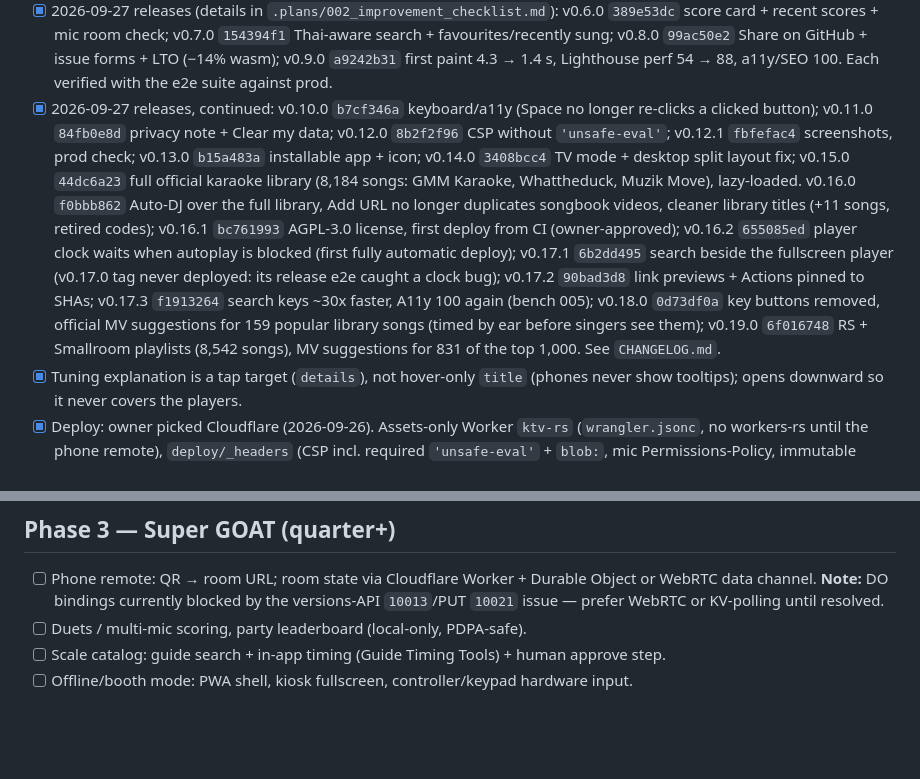
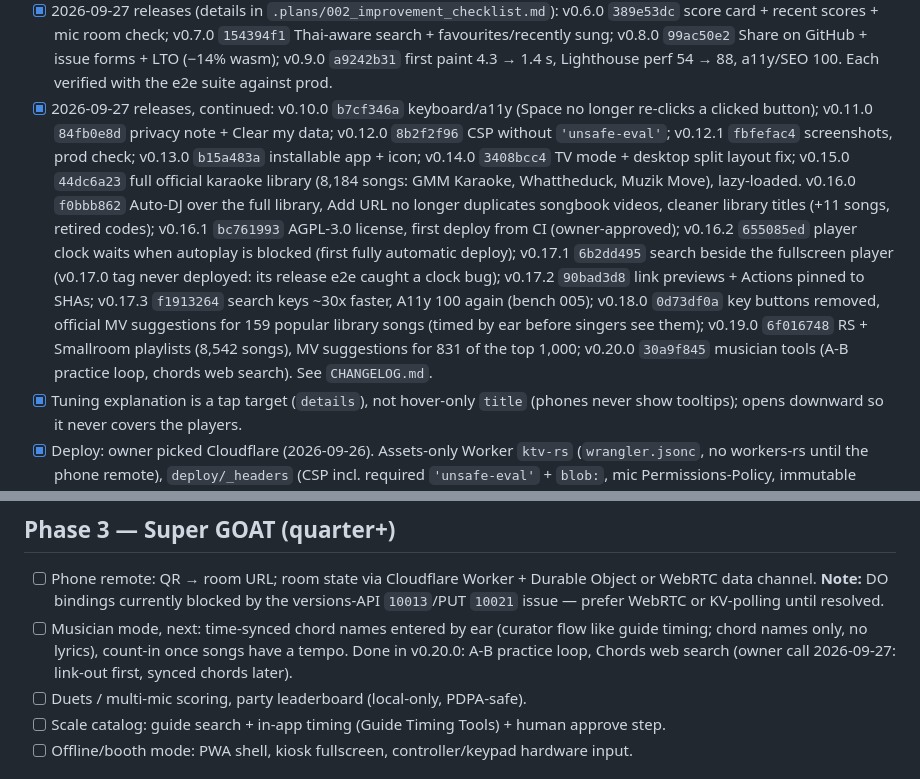
Before and after one commit to ozoneRatchapon/ktv-rs, a Markdown page: .plans/001_roadmap.md, 2 parts joined by grey strips. Rendered like a GitHub page; blank space fills up the shorter version.

Commit message:
docs: v0.20.0 deployed; musician mode next steps in roadmap
Co-Authored-By: Claude Opus 5.5 (1M context) <noreply@anthropic.com>

```diff
--- a/.plans/001_roadmap.md
+++ b/.plans/001_roadmap.md
@@ -52,7 +52,7 @@ Date: 2026-09-26 · Branch: `develop` · Status legend: `[ ]` todo, `[~]` in pro
 - [x] v0.3.0 live 2026-09-27: merge `3308efb`, tag `v0.3.0`, Worker version `4b6f9408` (focus reclaim, favicon + input ids, narrow-screen layout, Revert wording, ubuntu-26.04 CI). Verified live with headless Chrome: favicon 200, 0 unnamed inputs, focus returns from iframe, no clipped controls at 1280/600/375. Further work tracked in `.plans/002_improvement_checklist.md`.
 - [x] v0.4.0 live 2026-09-27 (Worker `20981dfb`): shortcut help, English UI, `lang`. v0.5.0 live 2026-09-27 (Worker `c8d6a9b2`): booth module, typed key bridge, BLAKE3 badge removed; e2e suite (11) green against prod via `KTV_URL`. Details in `.plans/002_improvement_checklist.md`.
 - [x] 2026-09-27 releases (details in `.plans/002_improvement_checklist.md`): v0.6.0 `389e53dc` score card + recent scores + mic room check; v0.7.0 `154394f1` Thai-aware search + favourites/recently sung; v0.8.0 `99ac50e2` Share on GitHub + issue forms + LTO (−14% wasm); v0.9.0 `a9242b31` first paint 4.3 → 1.4 s, Lighthouse perf 54 → 88, a11y/SEO 100. Each verified with the e2e suite against prod.
-- [x] 2026-09-27 releases, continued: v0.10.0 `b7cf346a` keyboard/a11y (Space no longer re-clicks a clicked button); v0.11.0 `84fb0e8d` privacy note + Clear my data; v0.12.0 `8b2f2f96` CSP without `'unsafe-eval'`; v0.12.1 `fbfefac4` screenshots, prod check; v0.13.0 `b15a483a` installable app + icon; v0.14.0 `3408bcc4` TV mode + desktop split layout fix; v0.15.0 `44dc6a23` full official karaoke library (8,184 songs: GMM Karaoke, Whattheduck, Muzik Move), lazy-loaded. v0.16.0 `f0bbb862` Auto-DJ over the full library, Add URL no longer duplicates songbook videos, cleaner library titles (+11 songs, retired codes); v0.16.1 `bc761993` AGPL-3.0 license, first deploy from CI (owner-approved); v0.16.2 `655085ed` player clock waits when autoplay is blocked (first fully automatic deploy); v0.17.1 `6b2dd495` search beside the fullscreen player (v0.17.0 tag never deployed: its release e2e caught a clock bug); v0.17.2 `90bad3d8` link previews + Actions pinned to SHAs; v0.17.3 `f1913264` search keys ~30x faster, A11y 100 again (bench 005); v0.18.0 `0d73df0a` key buttons removed, official MV suggestions for 159 popular library songs (timed by ear before singers see them); v0.19.0 `6f016748` RS + Smallroom playlists (8,542 songs), MV suggestions for 831 of the top 1,000. See `CHANGELOG.md`.
+- [x] 2026-09-27 releases, continued: v0.10.0 `b7cf346a` keyboard/a11y (Space no longer re-clicks a clicked button); v0.11.0 `84fb0e8d` privacy note + Clear my data; v0.12.0 `8b2f2f96` CSP without `'unsafe-eval'`; v0.12.1 `fbfefac4` screenshots, prod check; v0.13.0 `b15a483a` installable app + icon; v0.14.0 `3408bcc4` TV mode + desktop split layout fix; v0.15.0 `44dc6a23` full official karaoke library (8,184 songs: GMM Karaoke, Whattheduck, Muzik Move), lazy-loaded. v0.16.0 `f0bbb862` Auto-DJ over the full library, Add URL no longer duplicates songbook videos, cleaner library titles (+11 songs, retired codes); v0.16.1 `bc761993` AGPL-3.0 license, first deploy from CI (owner-approved); v0.16.2 `655085ed` player clock waits when autoplay is blocked (first fully automatic deploy); v0.17.1 `6b2dd495` search beside the fullscreen player (v0.17.0 tag never deployed: its release e2e caught a clock bug); v0.17.2 `90bad3d8` link previews + Actions pinned to SHAs; v0.17.3 `f1913264` search keys ~30x faster, A11y 100 again (bench 005); v0.18.0 `0d73df0a` key buttons removed, official MV suggestions for 159 popular library songs (timed by ear before singers see them); v0.19.0 `6f016748` RS + Smallroom playlists (8,542 songs), MV suggestions for 831 of the top 1,000; v0.20.0 `30a9f845` musician tools (A-B practice loop, chords web search). See `CHANGELOG.md`.
 - [x] Tuning explanation is a tap target (`details`), not hover-only `title` (phones never show tooltips); opens downward so it never covers the players.
 - [x] Deploy: owner picked Cloudflare (2026-09-26). Assets-only Worker `ktv-rs` (`wrangler.jsonc`, no workers-rs until the phone remote), `deploy/_headers` (CSP incl. required `'unsafe-eval'` + `blob:`, mic Permissions-Policy, immutable hashed assets), `tools/build_web.sh` shared by CI + `deploy.sh` (main-only, clean, pushed; `--dry-run` anywhere). Verified via `wrangler dev`: headers, SPA fallback, playback + guide + Blob worklet with zero CSP violations; dry-run ok. [x] v0.1.0 live 2026-09-26: `develop → main` merge `7c4ae09`, tag `v0.1.0`, Worker version `f1fb63c8` at https://ktv-rs.solana-thailand.workers.dev (verified: CSP/Permissions-Policy/COOP, immutable `/assets/*`, self-hosted fonts, SPA fallback, only youtube-nocookie as third party, zero console errors).
 - [x] (2026-09-26) Persist settings + session in `localStorage` (`src/storage.rs`, keys `ktv.settings.v1` / `ktv.session.v1`): current song, queue, next queue id, Add-URL songs. On load the session is reconciled with the built-in catalog (fresh guide data, no id collisions, no duplicate custom songs); unreadable/old-schema values fall back to the demo session. Web-only app (no SSR) so it loads during init, not after hydration. `web-sys` is a wasm-only dep. Tests: `tests/storage_test.rs`. Browser-verified: queue/current/auto-skip/custom song survive reload; corrupt values → defaults.
@@ -75,6 +75,7 @@ Date: 2026-09-26 · Branch: `develop` · Status legend: `[ ]` todo, `[~]` in pro
 
 ## Phase 3 — Super GOAT (quarter+)
 - [ ] Phone remote: QR → room URL; room state via Cloudflare Worker + Durable Object or WebRTC data channel. **Note:** DO bindings currently blocked by the versions-API `10013`/PUT `10021` issue — prefer WebRTC or KV-polling until resolved.
+- [ ] Musician mode, next: time-synced chord names entered by ear (curator flow like guide timing; chord names only, no lyrics), count-in once songs have a tempo. Done in v0.20.0: A-B practice loop, Chords web search (owner call 2026-09-27: link-out first, synced chords later).
 - [ ] Duets / multi-mic scoring, party leaderboard (local-only, PDPA-safe).
 - [ ] Scale catalog: guide search + in-app timing (Guide Timing Tools) + human approve step.
 - [ ] Offline/booth mode: PWA shell, kiosk fullscreen, controller/keypad hardware input.
```
Also changed, not shown: CHANGELOG.md (+1 -1 lines).
